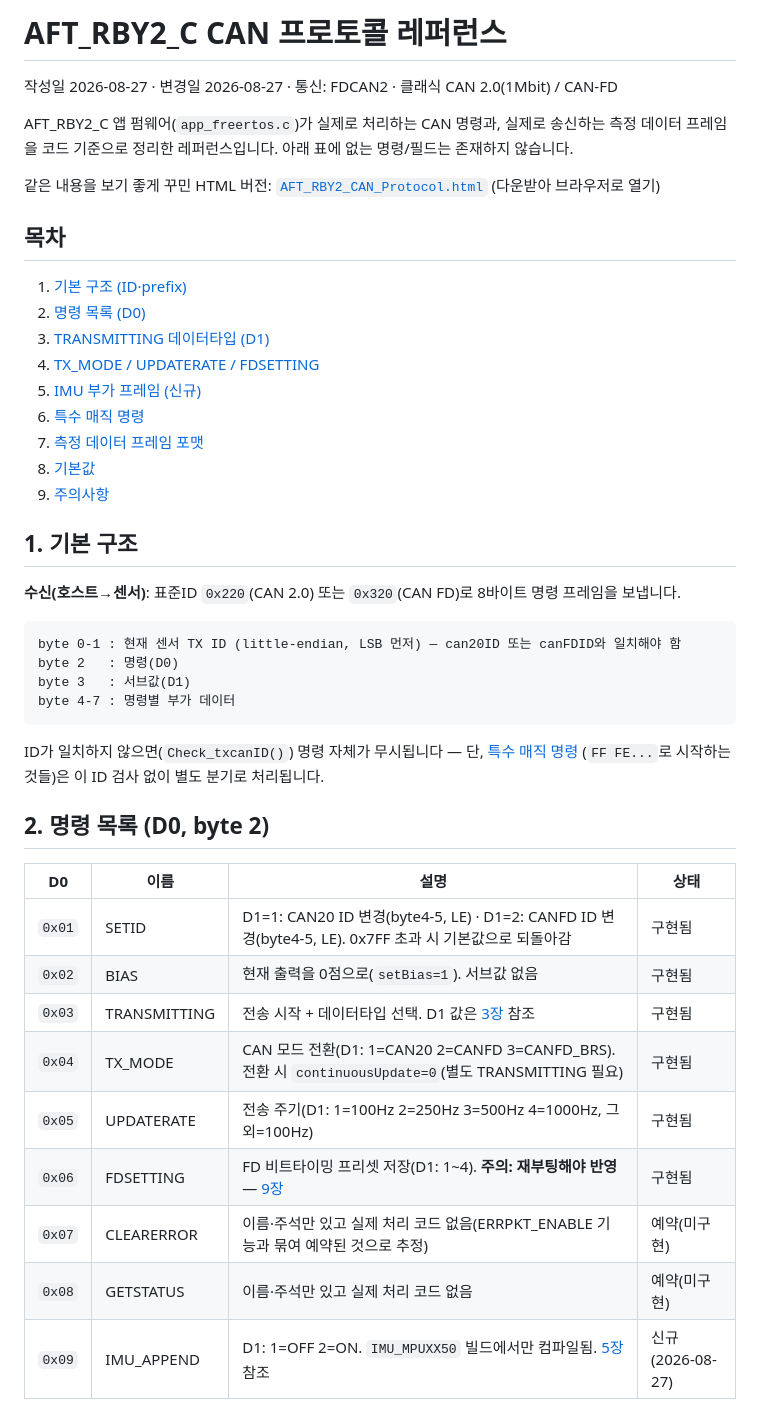
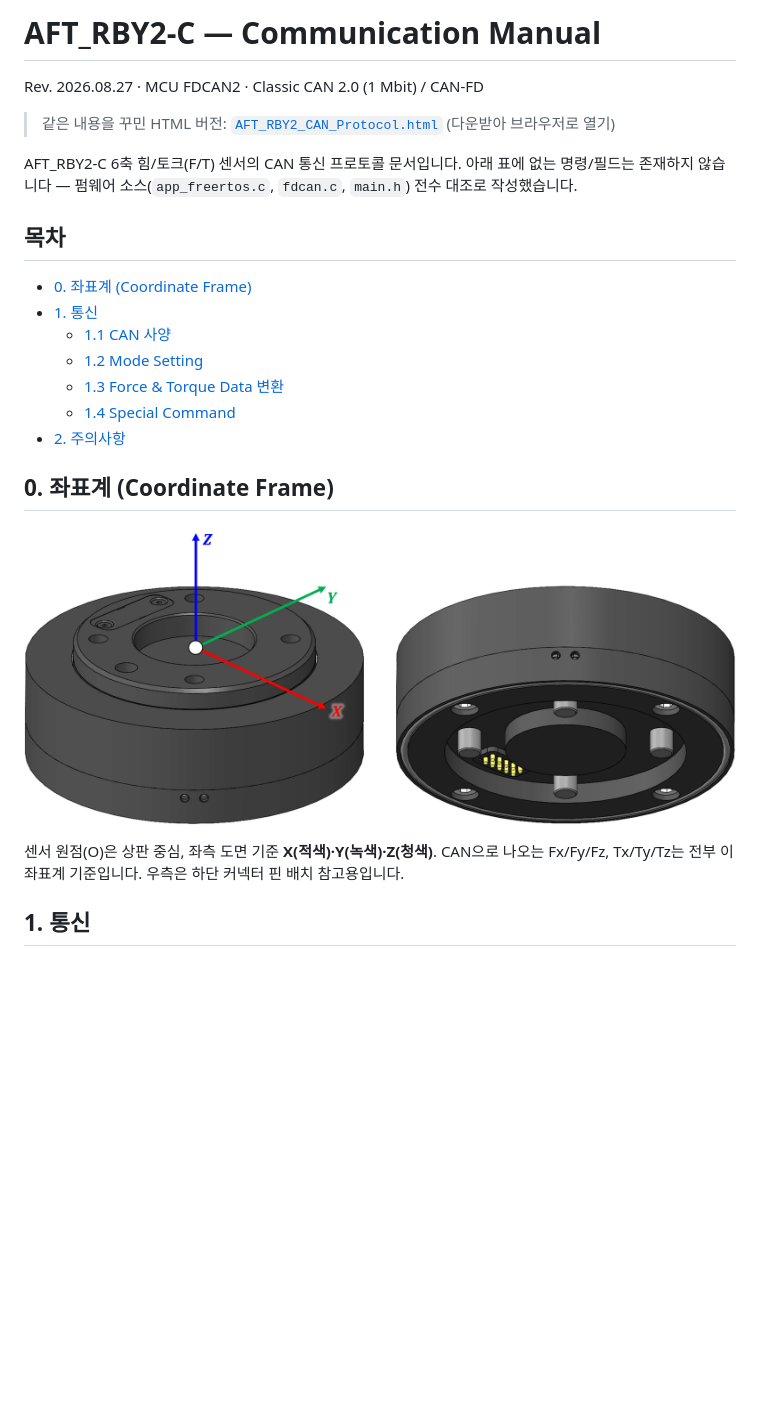
Before and after one commit to yb25-kim/AFT_XXX_Share, a Markdown page: README.md, the part around one of its changes. GitHub-like rendering; pictures changed too: img/AFT_RBY2_coordinate_frame.png (added); blank space fills up the shorter version.

Commit message:
docs: README를 AIDIN GitBook 매뉴얼 포맷으로 재작성 + 좌표계 이미지 추가
AFT150-D50 공식 매뉴얼(GitBook) 스타일 참고 - RX CAN ID/Data[0..5] 표,
TX CAN ID/DLC/data 변환 표, Float 변환 C 코드 스니펫 형식으로 통일.
좌표계(축 방향) 다이어그램 이미지 추가.

````diff
--- a/README.md
+++ b/README.md
@@ -1,49 +1,28 @@
-# AFT_RBY2_C CAN 프로토콜 레퍼런스
+# AFT_RBY2-C — Communication Manual
 
-작성일 2026-08-27 · 변경일 2026-08-27 · 통신: FDCAN2 · 클래식 CAN 2.0(1Mbit) / CAN-FD
+Rev. 2026.08.27 · MCU FDCAN2 · Classic CAN 2.0 (1 Mbit) / CAN-FD
 
-AFT_RBY2_C 앱 펌웨어(`app_freertos.c`)가 실제로 처리하는 CAN 명령과, 실제로 송신하는 측정
-데이터 프레임을 코드 기준으로 정리한 레퍼런스입니다. 아래 표에 없는 명령/필드는 존재하지 않습니다.
+> 같은 내용을 꾸민 HTML 버전: [`AFT_RBY2_CAN_Protocol.html`](AFT_RBY2_CAN_Protocol.html) (다운받아 브라우저로 열기)
 
-같은 내용을 보기 좋게 꾸민 HTML 버전: [`AFT_RBY2_CAN_Protocol.html`](AFT_RBY2_CAN_Protocol.html) (다운받아 브라우저로 열기)
+AFT_RBY2-C 6축 힘/토크(F/T) 센서의 CAN 통신 프로토콜 문서입니다. 아래 표에 없는 명령/필드는
+존재하지 않습니다 — 펌웨어 소스(`app_freertos.c`, `fdcan.c`, `main.h`) 전수 대조로 작성했습니다.
 
 ## 목차
 
-1. [기본 구조 (ID·prefix)](#1-기본-구조)
-2. [명령 목록 (D0)](#2-명령-목록-d0-byte-2)
-3. [TRANSMITTING 데이터타입 (D1)](#3-transmitting-데이터타입-d00x03-d1)
-4. [TX_MODE / UPDATERATE / FDSETTING](#4-tx_mode--updaterate--fdsetting-값표)
-5. [IMU 부가 프레임 (신규)](#5-imu-부가-프레임-신규-2026-08-27)
-6. [특수 매직 명령](#6-특수-매직-명령)
-7. [측정 데이터 프레임 포맷](#7-측정-데이터-프레임-포맷-송신-센서호스트)
-8. [기본값](#8-기본값)
-9. [주의사항](#9-주의사항)
+- [0. 좌표계 (Coordinate Frame)](#0-좌표계-coordinate-frame)
+- [1. 통신](#1-통신)
+  - [1.1 CAN 사양](#11-can-사양)
+  - [1.2 Mode Setting](#12-mode-setting)
+  - [1.3 Force & Torque Data 변환](#13-force--torque-data-변환)
+  - [1.4 Special Command](#14-special-command)
+- [2. 주의사항](#2-주의사항)
 
-## 1. 기본 구조
+## 0. 좌표계 (Coordinate Frame)
 
-**수신(호스트→센서)**: 표준ID `0x220`(CAN 2.0) 또는 `0x320`(CAN FD)로 8바이트 명령 프레임을 보냅니다.
+![AFT_RBY2-C 좌표계](img/AFT_RBY2_coordinate_frame.png)
 
-```
-byte 0-1 : 현재 센서 TX ID (little-endian, LSB 먼저) — can20ID 또는 canFDID와 일치해야 함
-byte 2   : 명령(D0)
-byte 3   : 서브값(D1)
-byte 4-7 : 명령별 부가 데이터
-```
+센서 원점(O)은 상판 중심, 좌측 도면 기준 **X(적색)·Y(녹색)·Z(청색)**. CAN으로 나오는
+Fx/Fy/Fz, Tx/Ty/Tz는 전부 이 좌표계 기준입니다. 우측은 하단 커넥터 핀 배치 참고용입니다.
 
-ID가 일치하지 않으면(`Check_txcanID()`) 명령 자체가 무시됩니다 — 단, [특수 매직 명령](#6-특수-매직-명령)
-(`FF FE...`로 시작하는 것들)은 이 ID 검사 없이 별도 분기로 처리됩니다.
+## 1. 통신
 
-## 2. 명령 목록 (D0, byte 2)
-
-| D0 | 이름 | 설명 | 상태 |
-|---|---|---|---|
-| `0x01` | SETID | D1=1: CAN20 ID 변경(byte4-5, LE) · D1=2: CANFD ID 변경(byte4-5, LE). 0x7FF 초과 시 기본값으로 되돌아감 | 구현됨 |
-| `0x02` | BIAS | 현재 출력을 0점으로(`setBias=1`). 서브값 없음 | 구현됨 |
-| `0x03` | TRANSMITTING | 전송 시작 + 데이터타입 선택. D1 값은 [3장](#3-transmitting-데이터타입-d00x03-d1) 참조 | 구현됨 |
-| `0x04` | TX_MODE | CAN 모드 전환(D1: 1=CAN20 2=CANFD 3=CANFD_BRS). 전환 시 `continuousUpdate=0`(별도 TRANSMITTING 필요) | 구현됨 |
-| `0x05` | UPDATERATE | 전송 주기(D1: 1=100Hz 2=250Hz 3=500Hz 4=1000Hz, 그 외=100Hz) | 구현됨 |
-| `0x06` | FDSETTING | FD 비트타이밍 프리셋 저장(D1: 1~4). **주의: 재부팅해야 반영** — [9장](#9-주의사항) | 구현됨 |
-| `0x07` | CLEARERROR | 이름·주석만 있고 실제 처리 코드 없음(ERRPKT_ENABLE 기능과 묶여 예약된 것으로 추정) | 예약(미구현) |
-| `0x08` | GETSTATUS | 이름·주석만 있고 실제 처리 코드 없음 | 예약(미구현) |
-| `0x09` | IMU_APPEND | D1: 1=OFF 2=ON. `IMU_MPUXX50` 빌드에서만 컴파일됨. [5장](#5-imu-부가-프레임-신규-2026-08-27) 참조 | 신규 (2026-08-27) |
-
````
Also changed, not shown: other parts of README.md (+118 -103 lines).
